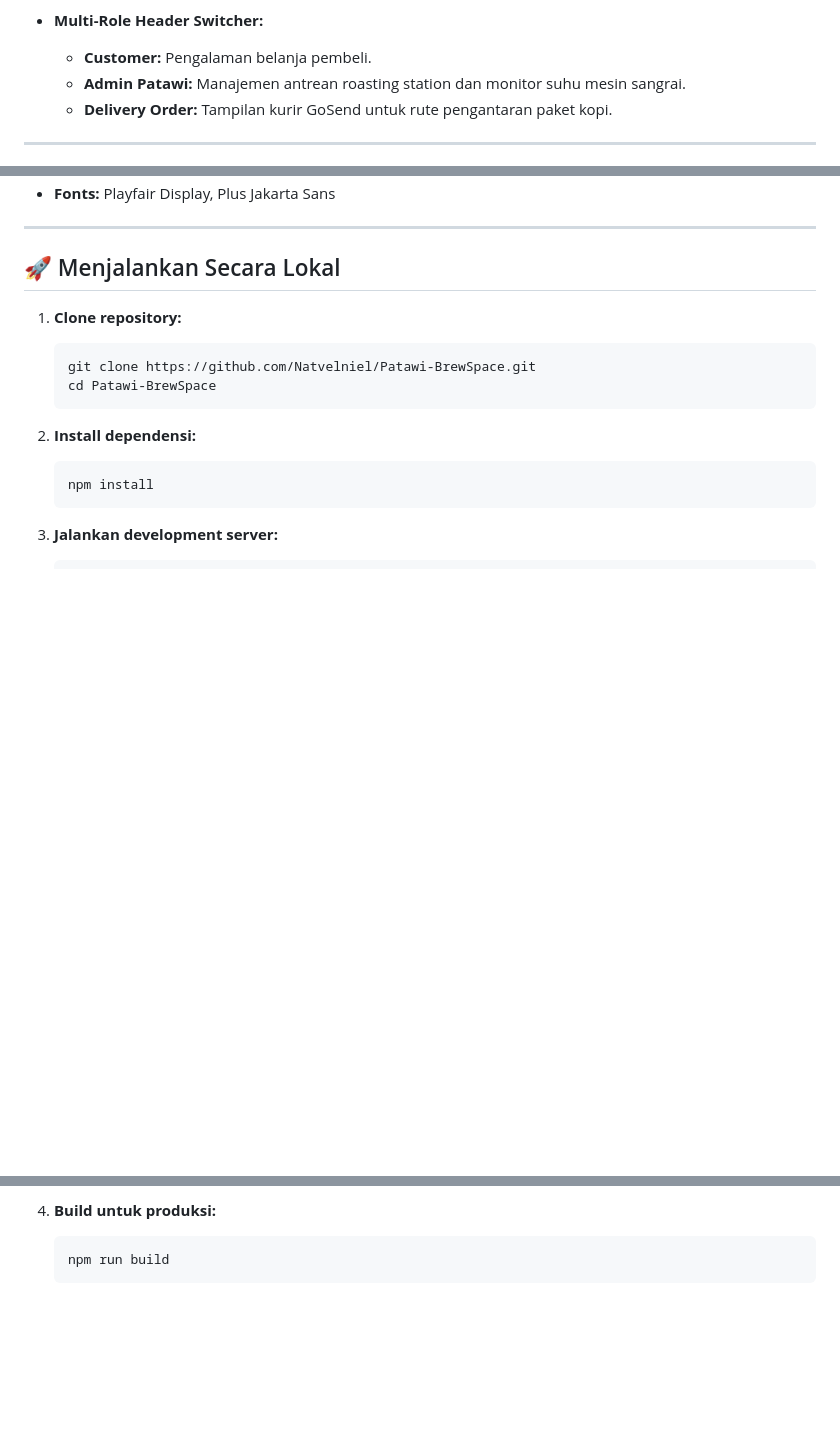
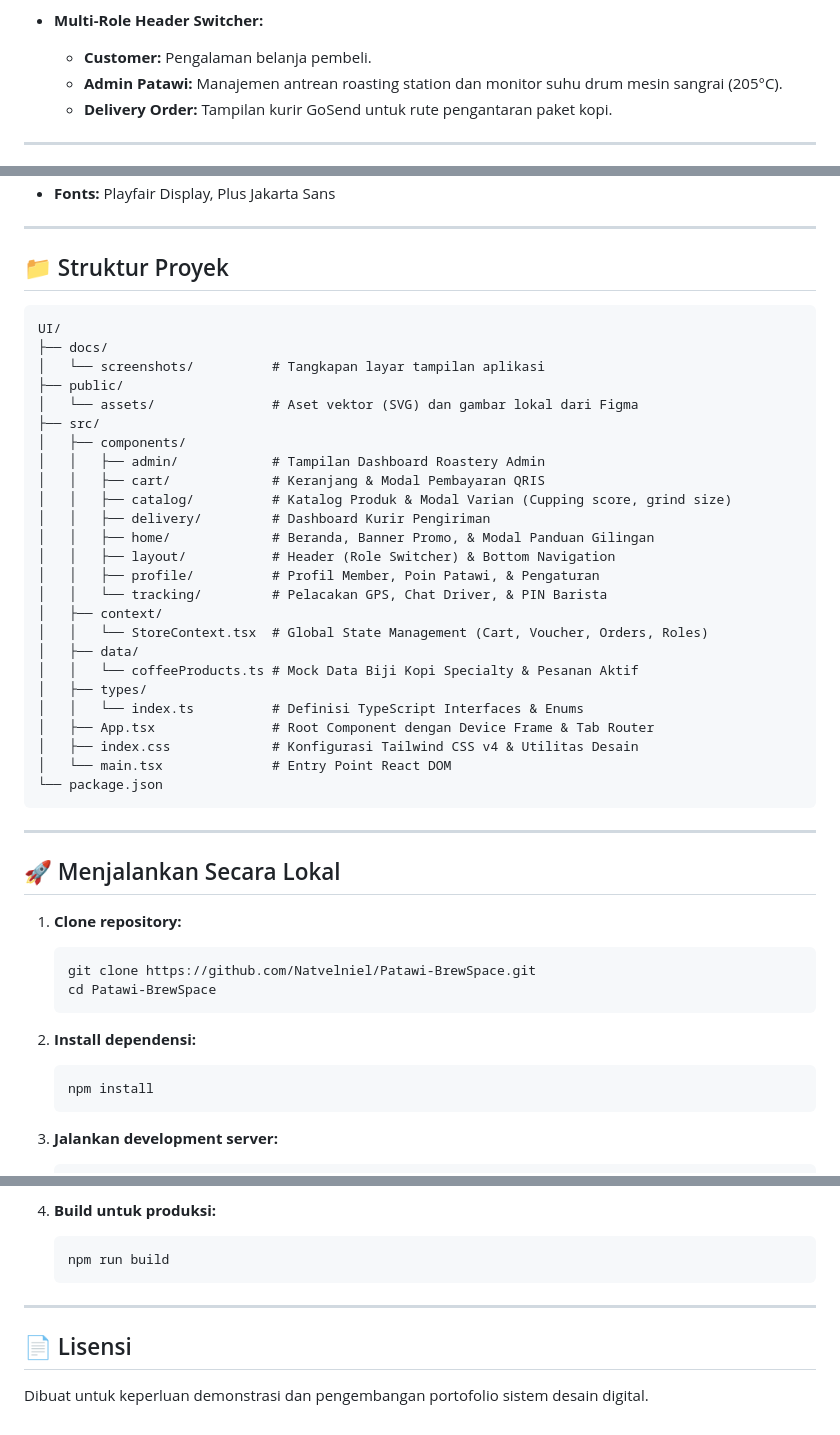
Before and after one commit to Natvelniel/Patawi-BrewSpace, a Markdown page: README.md, 3 parts joined by grey strips. Drawn GitHub-style; blank space fills up the shorter version.

````diff
--- a/README.md
+++ b/README.md
@@ -39,7 +57,7 @@
 
 - **Multi-Role Header Switcher:**
   - **Customer:** Pengalaman belanja pembeli.
-  - **Admin Patawi:** Manajemen antrean roasting station dan monitor suhu mesin sangrai.
+  - **Admin Patawi:** Manajemen antrean roasting station dan monitor suhu drum mesin sangrai (205°C).
   - **Delivery Order:** Tampilan kurir GoSend untuk rute pengantaran paket kopi.
 
 ---
@@ -52,4 +70,36 @@
 - **Fonts:** Playfair Display, Plus Jakarta Sans
+
+---
+
+## 📁 Struktur Proyek
+
+```
+UI/
+├── docs/
+│   └── screenshots/          # Tangkapan layar tampilan aplikasi
+├── public/
+│   └── assets/               # Aset vektor (SVG) dan gambar lokal dari Figma
+├── src/
+│   ├── components/
+│   │   ├── admin/            # Tampilan Dashboard Roastery Admin
+│   │   ├── cart/             # Keranjang & Modal Pembayaran QRIS
+│   │   ├── catalog/          # Katalog Produk & Modal Varian (Cupping score, grind size)
+│   │   ├── delivery/         # Dashboard Kurir Pengiriman
+│   │   ├── home/             # Beranda, Banner Promo, & Modal Panduan Gilingan
+│   │   ├── layout/           # Header (Role Switcher) & Bottom Navigation
+│   │   ├── profile/          # Profil Member, Poin Patawi, & Pengaturan
+│   │   └── tracking/         # Pelacakan GPS, Chat Driver, & PIN Barista
+│   ├── context/
+│   │   └── StoreContext.tsx  # Global State Management (Cart, Voucher, Orders, Roles)
+│   ├── data/
+│   │   └── coffeeProducts.ts # Mock Data Biji Kopi Specialty & Pesanan Aktif
+│   ├── types/
+│   │   └── index.ts          # Definisi TypeScript Interfaces & Enums
+│   ├── App.tsx               # Root Component dengan Device Frame & Tab Router
+│   ├── index.css             # Konfigurasi Tailwind CSS v4 & Utilitas Desain
+│   └── main.tsx              # Entry Point React DOM
+└── package.json
+```
 
 ---
 
@@ -76,3 +126,9 @@
    ```bash
    npm run build
    ```
+
+---
+
+## 📄 Lisensi
+
+Dibuat untuk keperluan demonstrasi dan pengembangan portofolio sistem desain digital.
````
Also changed, not shown: other parts of README.md (+30 -12 lines), docs/screenshots/cart.png (added), docs/screenshots/catalog.png (added), docs/screenshots/home.png (added), docs/screenshots/modal.png (added), docs/screenshots/tracking.png (added).
